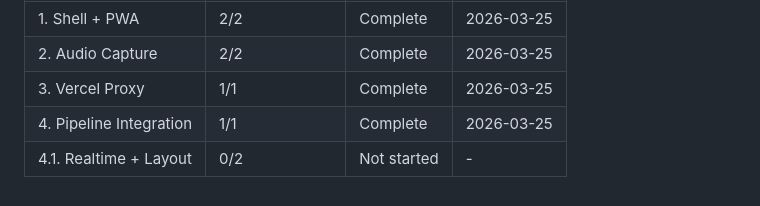
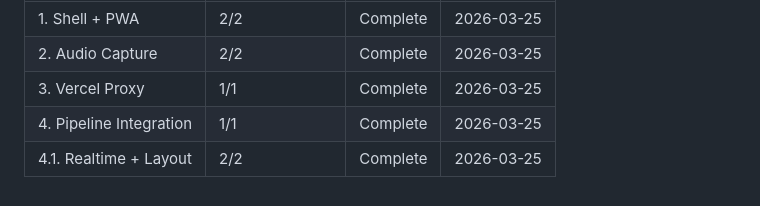
Before and after one commit to DigitalxVault/STTProto, a Markdown page: .planning/ROADMAP.md, the part around the change. GitHub-like rendering.

Commit message:
docs(phase-4.1): complete Realtime Transcription + Layout phase
Phase 4.1 complete: 2/2 plans executed
- Layout: bottom-anchored transcript (left) + mic (right) with column-reverse
- Realtime: OpenAI Realtime API WebSocket replacing batch Whisper

Co-Authored-By: Claude Opus 4.6 (1M context) <noreply@anthropic.com>

```diff
--- a/.planning/ROADMAP.md
+++ b/.planning/ROADMAP.md
@@ -104,4 +104,4 @@ Phases 2 and 3 are independently buildable in parallel. All other phases are str
 | 2. Audio Capture | 2/2 | Complete | 2026-03-25 |
 | 3. Vercel Proxy | 1/1 | Complete | 2026-03-25 |
 | 4. Pipeline Integration | 1/1 | Complete | 2026-03-25 |
-| 4.1. Realtime + Layout | 0/2 | Not started | - |
+| 4.1. Realtime + Layout | 2/2 | Complete | 2026-03-25 |
```
